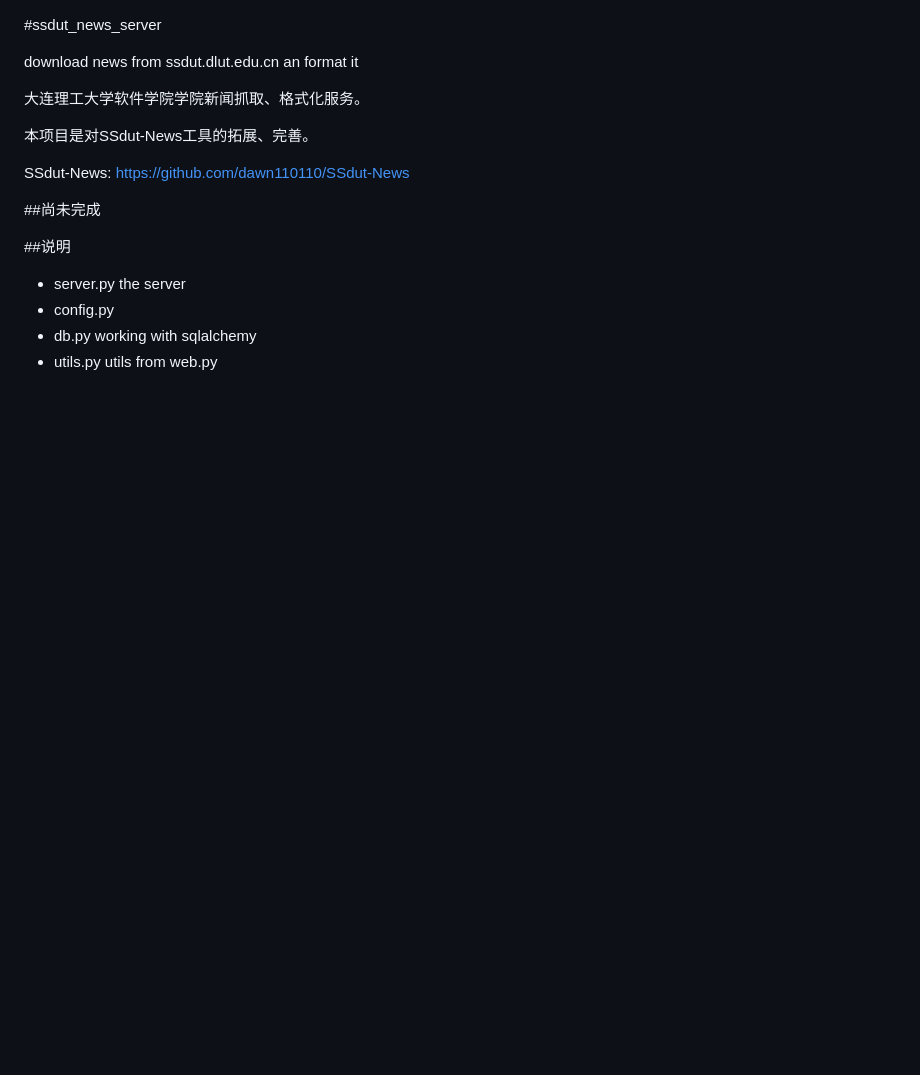
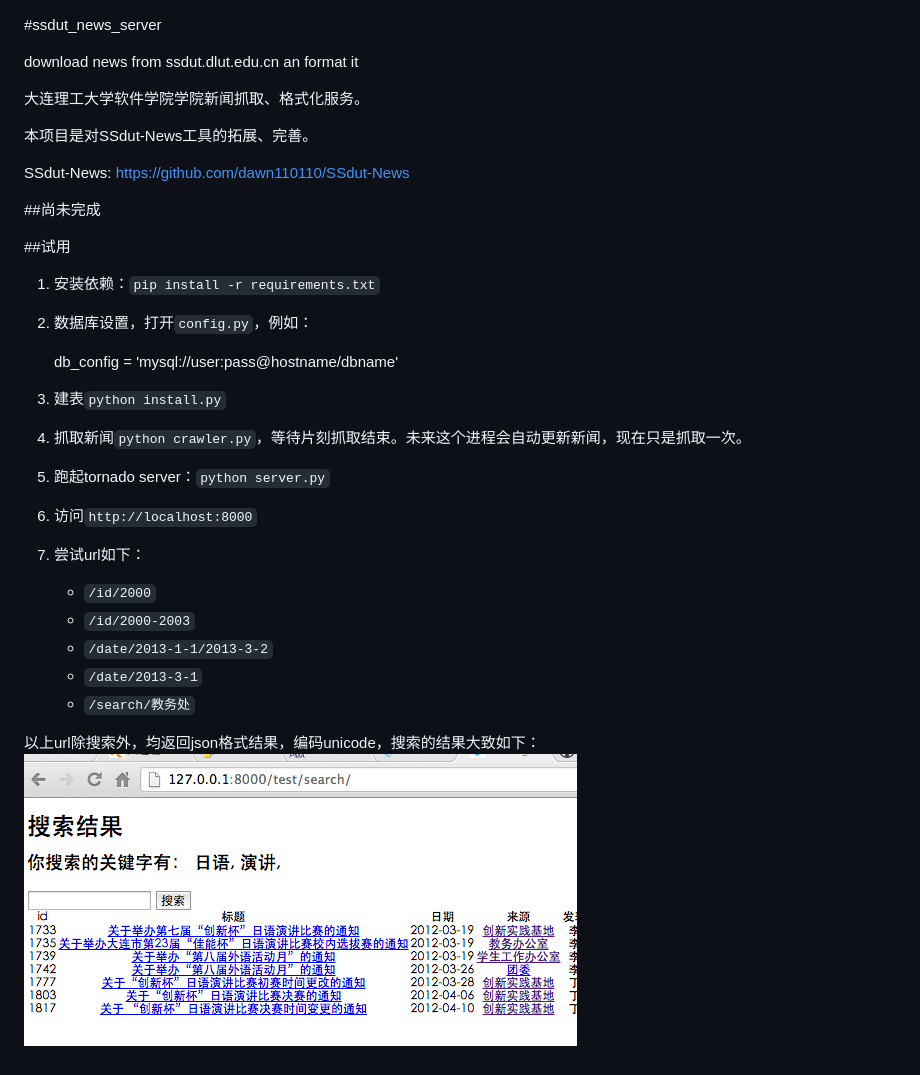
Before and after one commit to dawn110110/ssdut_news_server, a Markdown page: README.md, the part around the change. Drawn GitHub-style; pictures changed too: static/example.png (added); blank space fills up the shorter version.

Commit message:
更新README

```diff
--- a/README.md
+++ b/README.md
@@ -10,8 +10,23 @@ SSdut-News: https://github.com/dawn110110/SSdut-News
 
 ##尚未完成
 
-##说明
-- server.py the server
-- config.py
-- db.py working with sqlalchemy
-- utils.py utils from web.py
+##试用
+
+1. 安装依赖：`pip install -r requirements.txt`
+2. 数据库设置，打开`config.py`，例如：
+
+    db_config = 'mysql://user:pass@hostname/dbname'
+
+3. 建表`python install.py`
+4. 抓取新闻`python crawler.py`，等待片刻抓取结束。未来这个进程会自动更新新闻，现在只是抓取一次。
+5. 跑起tornado server：`python server.py`
+6. 访问`http://localhost:8000`
+7. 尝试url如下：
+    - `/id/2000`
+    - `/id/2000-2003`
+    - `/date/2013-1-1/2013-3-2`
+    - `/date/2013-3-1`
+    - `/search/教务处`
+
+以上url除搜索外，均返回json格式结果，编码unicode，搜索的结果大致如下：
+![image](static/example.png)
```
Also changed, not shown: 1 other file.
